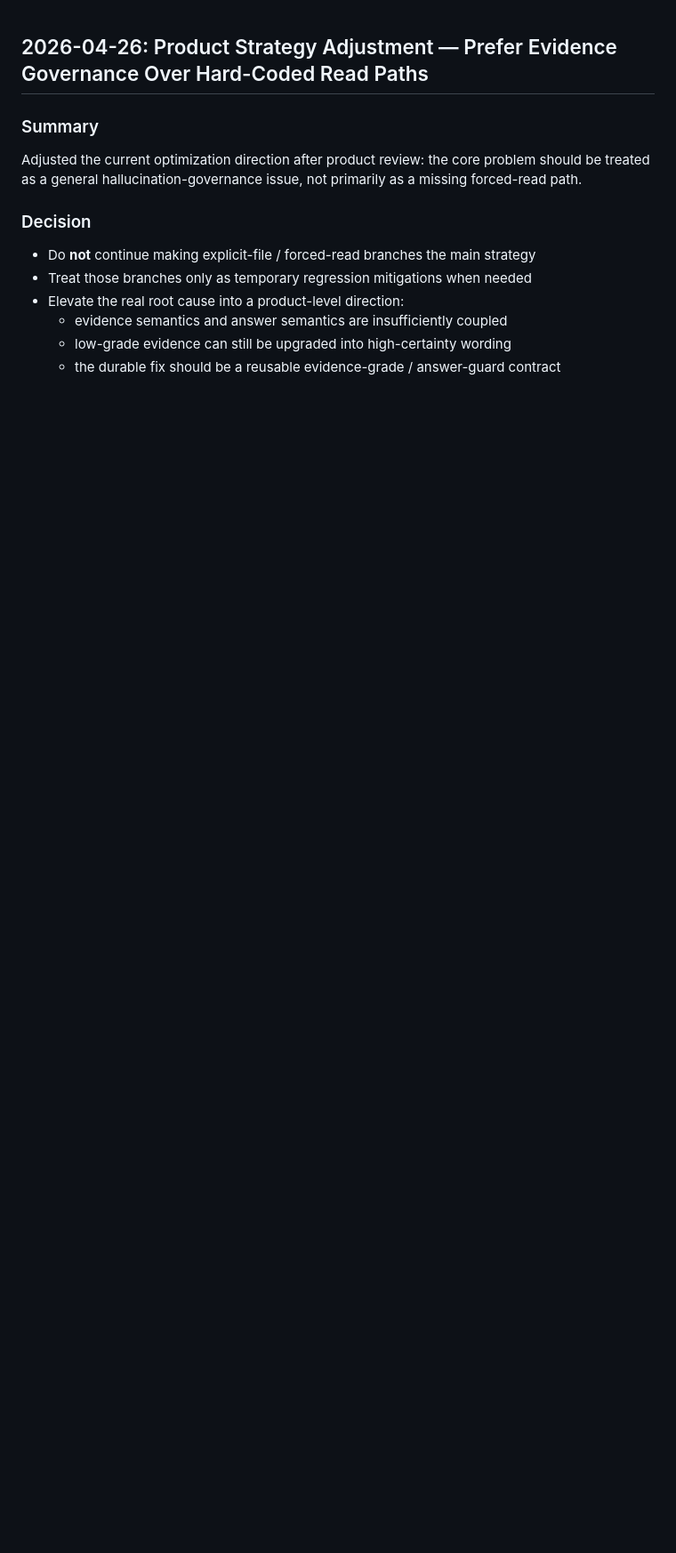
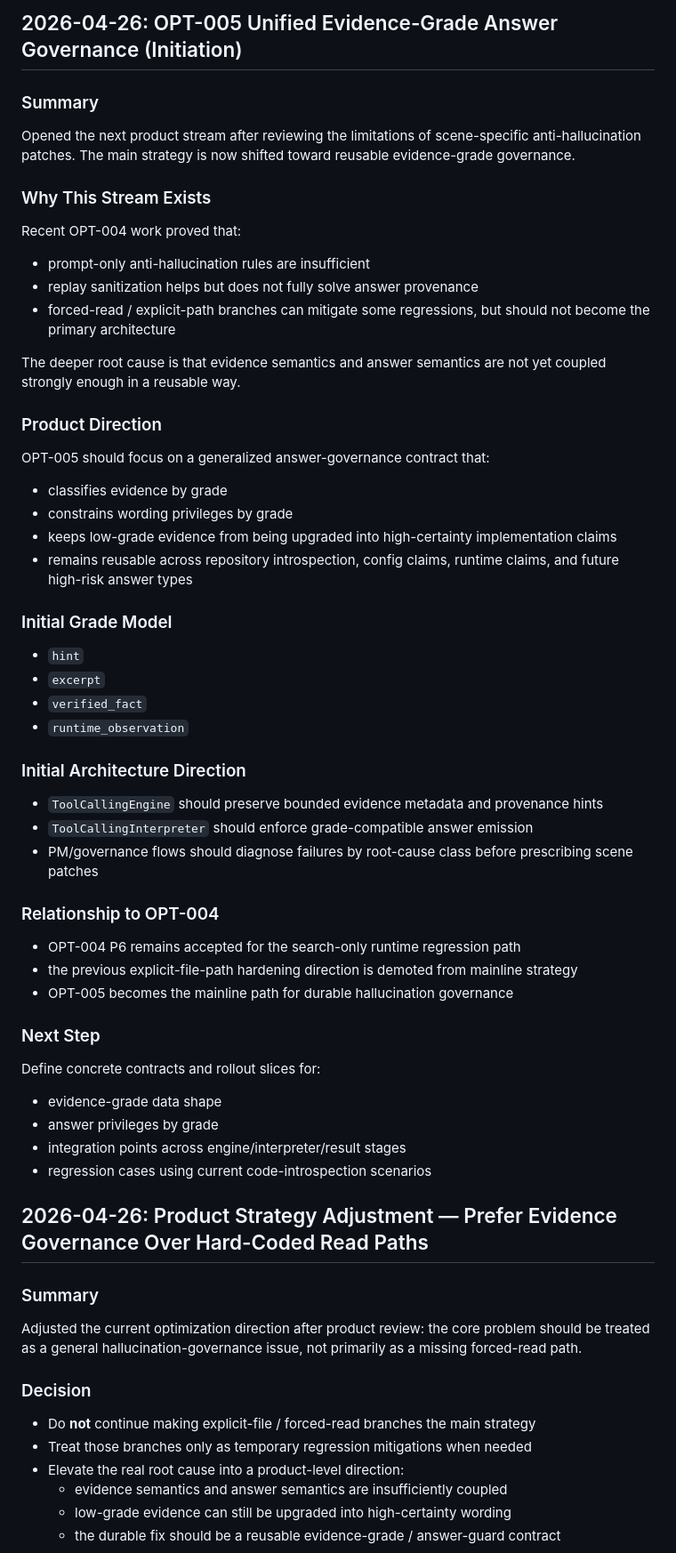
Before and after one commit to wangchienbo/AgentSystem, a Markdown page: docs/development-log.md, the part around the change. Shown at 89% size. GitHub-like rendering; blank space fills up the shorter version.

Commit message:
docs: initiate OPT-005 evidence-grade governance

```diff
--- a/docs/development-log.md
+++ b/docs/development-log.md
@@ -1,3 +1,47 @@
+## 2026-04-26: OPT-005 Unified Evidence-Grade Answer Governance (Initiation)
+
+### Summary
+Opened the next product stream after reviewing the limitations of scene-specific anti-hallucination patches. The main strategy is now shifted toward reusable evidence-grade governance.
+
+### Why This Stream Exists
+Recent OPT-004 work proved that:
+- prompt-only anti-hallucination rules are insufficient
+- replay sanitization helps but does not fully solve answer provenance
+- forced-read / explicit-path branches can mitigate some regressions, but should not become the primary architecture
+
+The deeper root cause is that evidence semantics and answer semantics are not yet coupled strongly enough in a reusable way.
+
+### Product Direction
+OPT-005 should focus on a generalized answer-governance contract that:
+- classifies evidence by grade
+- constrains wording privileges by grade
+- keeps low-grade evidence from being upgraded into high-certainty implementation claims
+- remains reusable across repository introspection, config claims, runtime claims, and future high-risk answer types
+
+### Initial Grade Model
+- `hint`
+- `excerpt`
+- `verified_fact`
+- `runtime_observation`
+
+### Initial Architecture Direction
+- `ToolCallingEngine` should preserve bounded evidence metadata and provenance hints
+- `ToolCallingInterpreter` should enforce grade-compatible answer emission
+- PM/governance flows should diagnose failures by root-cause class before prescribing scene patches
+
+### Relationship to OPT-004
+- OPT-004 P6 remains accepted for the search-only runtime regression path
+- the previous explicit-file-path hardening direction is demoted from mainline strategy
+- OPT-005 becomes the mainline path for durable hallucination governance
+
+### Next Step
+Define concrete contracts and rollout slices for:
+- evidence-grade data shape
+- answer privileges by grade
+- integration points across engine/interpreter/result stages
+- regression cases using current code-introspection scenarios
+
+
 ## 2026-04-26: Product Strategy Adjustment — Prefer Evidence Governance Over Hard-Coded Read Paths
 
 ### Summary
```
Also changed, not shown: docs/design.md (+22 -1 lines), docs/requirements.md (+22 -1 lines).
